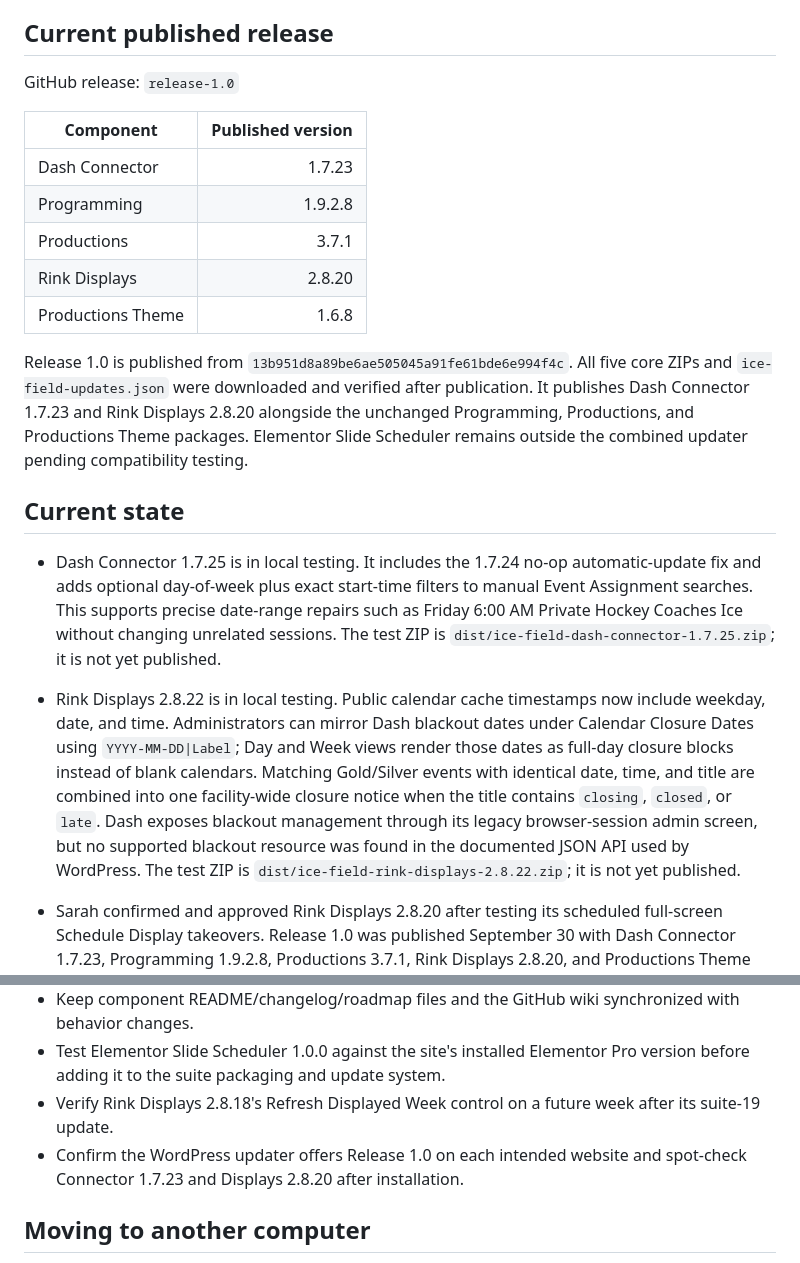
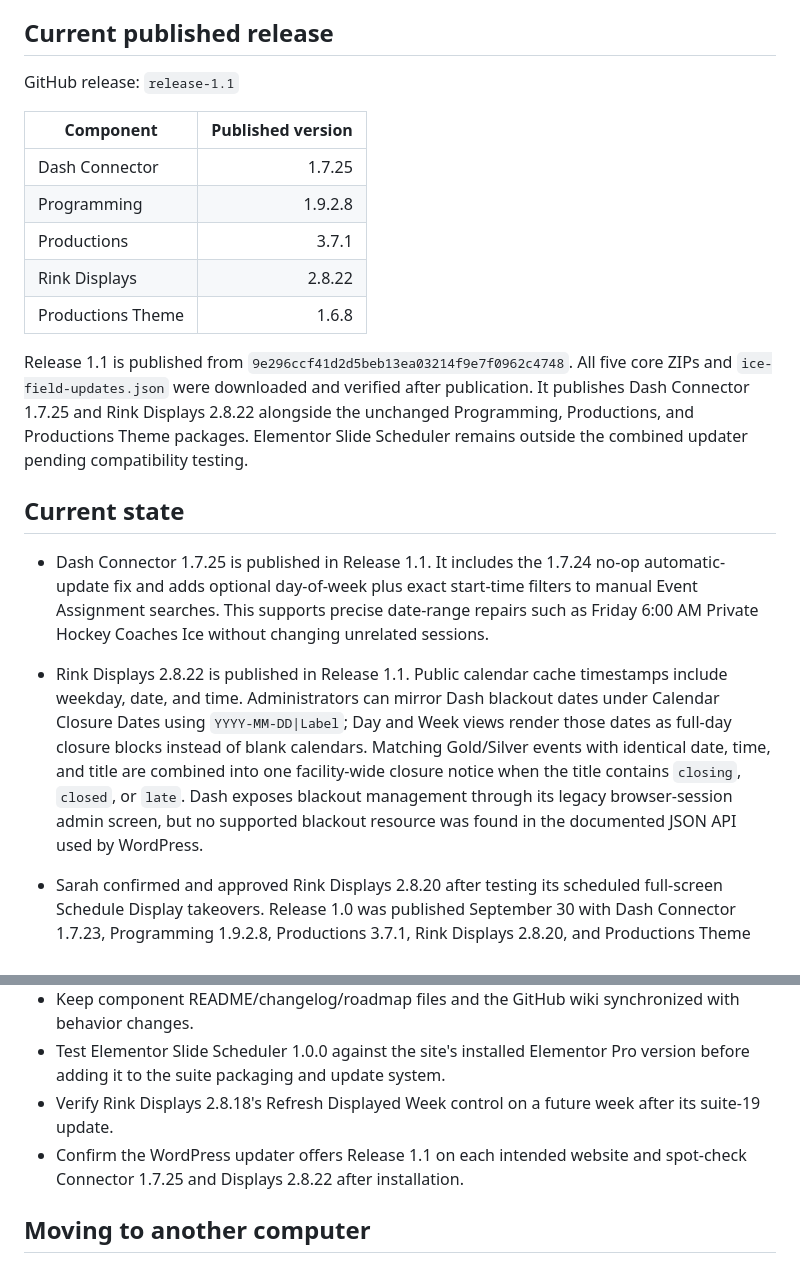
Before and after one commit to sarahspins/wordpress-plugins, a Markdown page: PROJECT-HANDOFF.md, 2 parts joined by grey strips. Drawn GitHub-style.

Commit message:
Record Release 1.1 publication

```diff
--- a/PROJECT-HANDOFF.md
+++ b/PROJECT-HANDOFF.md
@@ -13,22 +13,22 @@ Last updated: October 16, 2026
 
 ## Current published release
 
-GitHub release: `release-1.0`
+GitHub release: `release-1.1`
 
 | Component | Published version |
 | --- | ---: |
-| Dash Connector | 1.7.23 |
+| Dash Connector | 1.7.25 |
 | Programming | 1.9.2.8 |
 | Productions | 3.7.1 |
-| Rink Displays | 2.8.20 |
+| Rink Displays | 2.8.22 |
 | Productions Theme | 1.6.8 |
 
-Release 1.0 is published from `13b951d8a89be6ae505045a91fe61bde6e994f4c`. All five core ZIPs and `ice-field-updates.json` were downloaded and verified after publication. It publishes Dash Connector 1.7.23 and Rink Displays 2.8.20 alongside the unchanged Programming, Productions, and Productions Theme packages. Elementor Slide Scheduler remains outside the combined updater pending compatibility testing.
+Release 1.1 is published from `9e296ccf41d2d5beb13ea03214f9e7f0962c4748`. All five core ZIPs and `ice-field-updates.json` were downloaded and verified after publication. It publishes Dash Connector 1.7.25 and Rink Displays 2.8.22 alongside the unchanged Programming, Productions, and Productions Theme packages. Elementor Slide Scheduler remains outside the combined updater pending compatibility testing.
 
 ## Current state
 
-- Dash Connector 1.7.25 is in local testing. It includes the 1.7.24 no-op automatic-update fix and adds optional day-of-week plus exact start-time filters to manual Event Assignment searches. This supports precise date-range repairs such as Friday 6:00 AM Private Hockey Coaches Ice without changing unrelated sessions. The test ZIP is `dist/ice-field-dash-connector-1.7.25.zip`; it is not yet published.
-- Rink Displays 2.8.22 is in local testing. Public calendar cache timestamps now include weekday, date, and time. Administrators can mirror Dash blackout dates under Calendar Closure Dates using `YYYY-MM-DD|Label`; Day and Week views render those dates as full-day closure blocks instead of blank calendars. Matching Gold/Silver events with identical date, time, and title are combined into one facility-wide closure notice when the title contains `closing`, `closed`, or `late`. Dash exposes blackout management through its legacy browser-session admin screen, but no supported blackout resource was found in the documented JSON API used by WordPress. The test ZIP is `dist/ice-field-rink-displays-2.8.22.zip`; it is not yet published.
+- Dash Connector 1.7.25 is published in Release 1.1. It includes the 1.7.24 no-op automatic-update fix and adds optional day-of-week plus exact start-time filters to manual Event Assignment searches. This supports precise date-range repairs such as Friday 6:00 AM Private Hockey Coaches Ice without changing unrelated sessions.
+- Rink Displays 2.8.22 is published in Release 1.1. Public calendar cache timestamps include weekday, date, and time. Administrators can mirror Dash blackout dates under Calendar Closure Dates using `YYYY-MM-DD|Label`; Day and Week views render those dates as full-day closure blocks instead of blank calendars. Matching Gold/Silver events with identical date, time, and title are combined into one facility-wide closure notice when the title contains `closing`, `closed`, or `late`. Dash exposes blackout management through its legacy browser-session admin screen, but no supported blackout resource was found in the documented JSON API used by WordPress.
 - Sarah confirmed and approved Rink Displays 2.8.20 after testing its scheduled full-screen Schedule Display takeovers. Release 1.0 was published September 30 with Dash Connector 1.7.23, Programming 1.9.2.8, Productions 3.7.1, Rink Displays 2.8.20, and Productions Theme 1.6.8. PHP syntax, timing tests, workflow validation, manifest validation, and all five ZIP integrity checks passed.
 
 - Programming 1.9.2.8 includes per-Team/class and standalone-Level Sport selectors. Existing local Sports are preselected, otherwise mapped Dash Sports are used. Individual values beat bulk Sport; a single bulk Sport can resolve unclassified rows only during manual imports. Daily sync preserves existing classifications and leaves unresolved new offerings draft with Activity Log warnings.
@@ -82,7 +82,7 @@ Participant-display development is tabled. Do not include or resume per-rink par
 - Keep component README/changelog/roadmap files and the GitHub wiki synchronized with behavior changes.
 - Test Elementor Slide Scheduler 1.0.0 against the site's installed Elementor Pro version before adding it to the suite packaging and update system.
 - Verify Rink Displays 2.8.18's Refresh Displayed Week control on a future week after its suite-19 update.
-- Confirm the WordPress updater offers Release 1.0 on each intended website and spot-check Connector 1.7.23 and Displays 2.8.20 after installation.
+- Confirm the WordPress updater offers Release 1.1 on each intended website and spot-check Connector 1.7.25 and Displays 2.8.22 after installation.
 
 ## Moving to another computer
 
```
